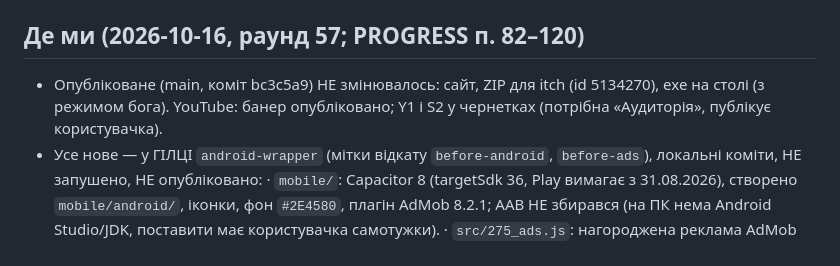
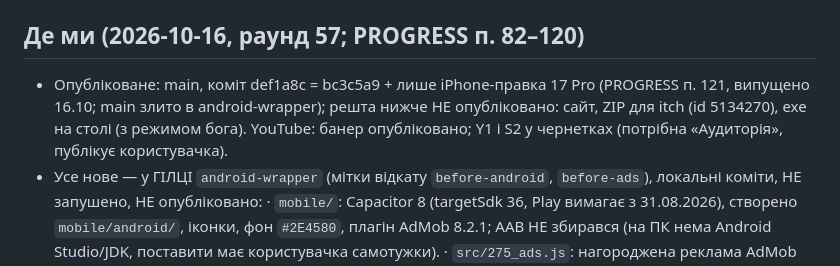
Before and after one commit to MELXXX23/capy-through-time, a Markdown page: HANDOFF.md, the part around the change. Drawn GitHub-style.

Commit message:
HANDOFF: iPhone 17 Pro випущено на main
Co-Authored-By: Claude Sonnet 5.5 <noreply@anthropic.com>

```diff
--- a/HANDOFF.md
+++ b/HANDOFF.md
@@ -3,7 +3,7 @@
 Читай: `CLAUDE.md` (правила, економія токенів), цей файл, останні пункти `PROGRESS.md` (117–120). Старі HANDOFF — `archive/` (лише Grep).
 
 ## Де ми (2026-10-16, раунд 57; PROGRESS п. 82–120)
-- Опубліковане (main, коміт bc3c5a9) НЕ змінювалось: сайт, ZIP для itch (id 5134270), exe на столі (з режимом бога). YouTube: банер опубліковано; Y1 і S2 у чернетках (потрібна «Аудиторія», публікує користувачка).
+- Опубліковане: main, коміт def1a8c = bc3c5a9 + лише iPhone-правка 17 Pro (PROGRESS п. 121, випущено 16.10; main злито в android-wrapper); решта нижче НЕ опубліковано: сайт, ZIP для itch (id 5134270), exe на столі (з режимом бога). YouTube: банер опубліковано; Y1 і S2 у чернетках (потрібна «Аудиторія», публікує користувачка).
 - Усе нове — у ГІЛЦІ `android-wrapper` (мітки відкату `before-android`, `before-ads`), локальні коміти, НЕ запушено, НЕ опубліковано:
   · `mobile/`: Capacitor 8 (targetSdk 36, Play вимагає з 31.08.2026), створено `mobile/android/`, іконки, фон `#2E4580`, плагін AdMob 8.2.1; AAB НЕ збирався (на ПК нема Android Studio/JDK, поставити має користувачка самотужки).
   · `src/275_ads.js`: нагороджена реклама AdMob лише в Android-обгортці (прапорець `window.__ADS` вставляє `mobile/sync-web.js`; тестові ID; живі — `mobile/ads.json`; App ID — `mobile/android/app/src/main/res/values/admob.xml`). Усі гравці = дитяча аудиторія (child-directed, G, без AD_ID). Місця: «×2» у вікні офлайну, пропуск очікування бонус-гри, чіп «🎬 ×2 прибуток 10 хв». Перевірено підробним плагіном (`previews/ads_test/`), autotest ✓.
```
